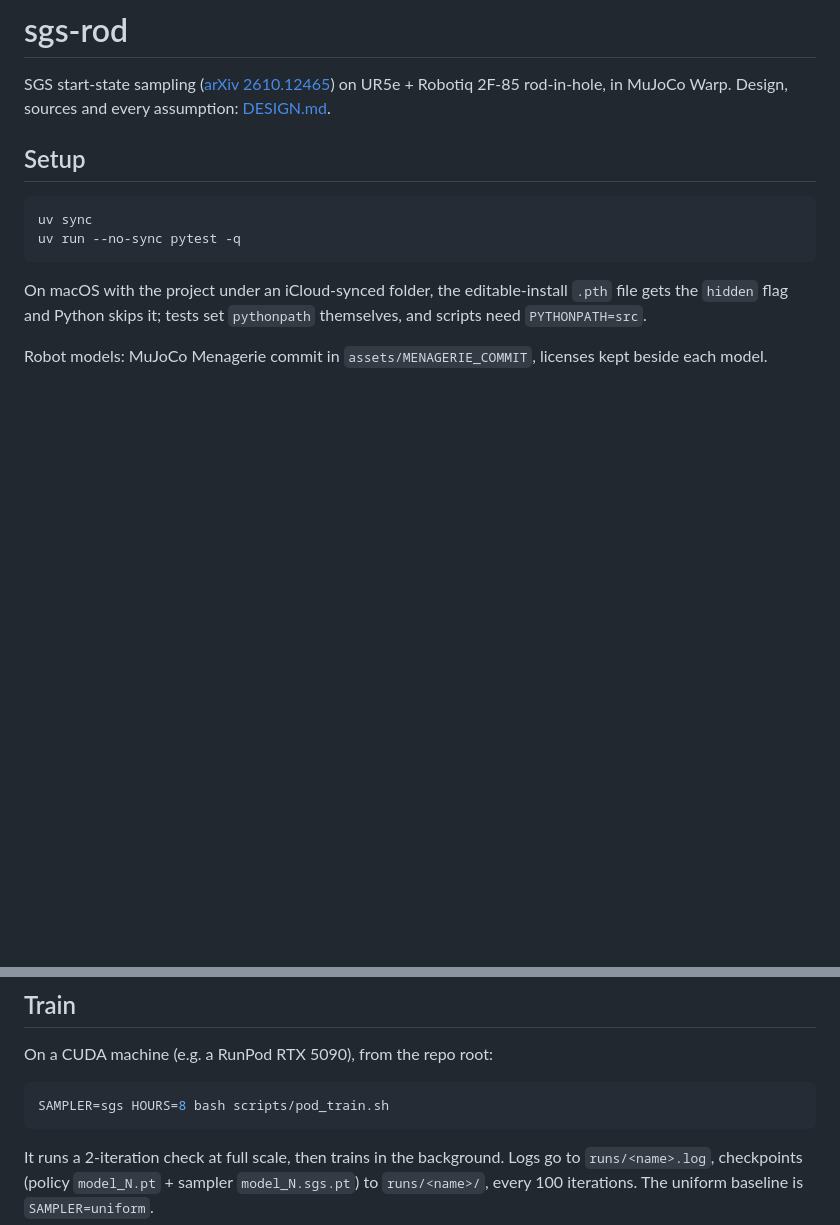
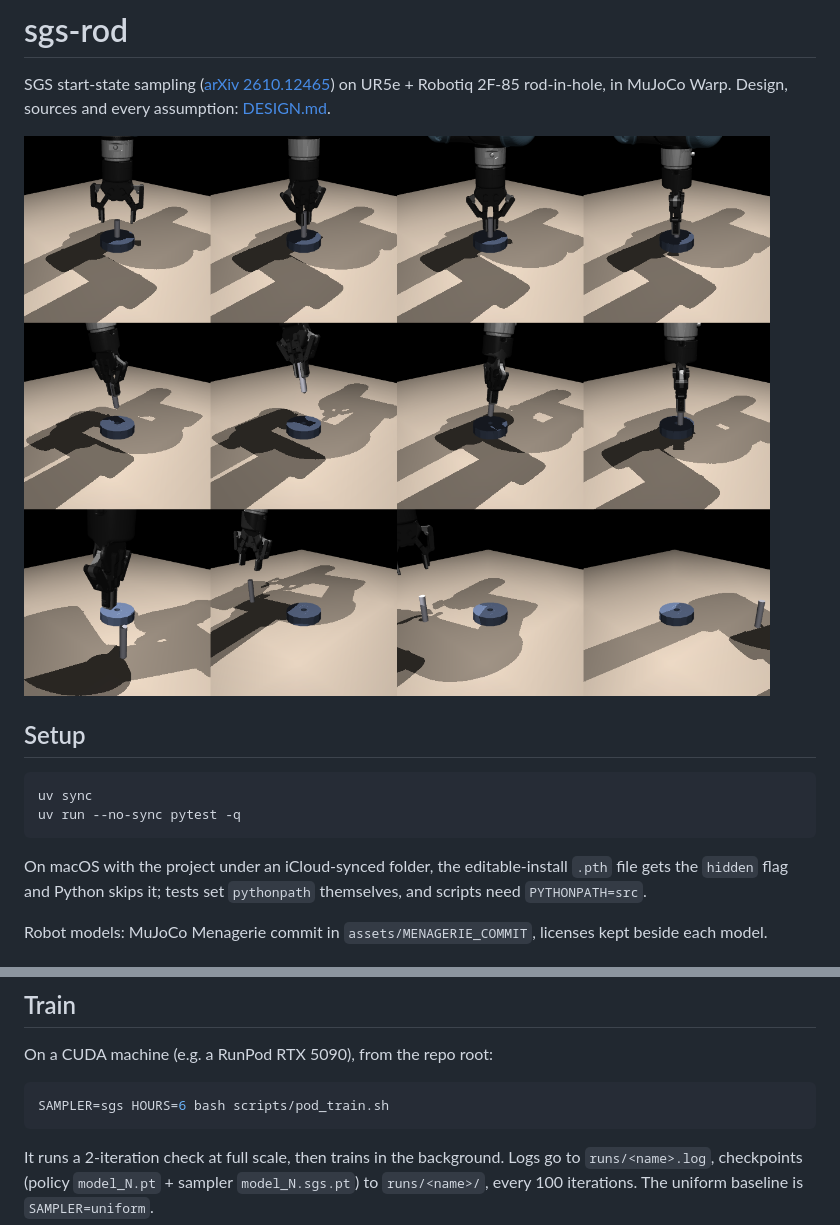
Before and after one commit to delsqrdpsi/sgs_rl_replication, a Markdown page: README.md, 2 parts joined by grey strips. GitHub-like rendering; pictures changed too: docs/bank_samples.png (added); blank space fills up the shorter version.

Commit message:
Six-hour default run, sample start configurations image
Co-Authored-By: Claude Opus 5.5 <noreply@anthropic.com>

````diff
--- a/README.md
+++ b/README.md
@@ -2,6 +2,8 @@
 
 SGS start-state sampling ([arXiv 2610.12465](https://arxiv.org/html/2610.12465v1)) on UR5e + Robotiq 2F-85
 rod-in-hole, in MuJoCo Warp. Design, sources and every assumption: [DESIGN.md](DESIGN.md).
+
+![Four start configurations per family: Near-Goal, Stable Grasp, Reaching](docs/bank_samples.png)
 
 ## Setup
 
@@ -33,7 +35,7 @@ Robot models: MuJoCo Menagerie commit in `assets/MENAGERIE_COMMIT`, licenses kep
 On a CUDA machine (e.g. a RunPod RTX 5090), from the repo root:
 
 ```sh
-SAMPLER=sgs HOURS=8 bash scripts/pod_train.sh
+SAMPLER=sgs HOURS=6 bash scripts/pod_train.sh
 ```
 
 It runs a 2-iteration check at full scale, then trains in the background. Logs go to `runs/<name>.log`,
````
Also changed, not shown: 1 other file.
